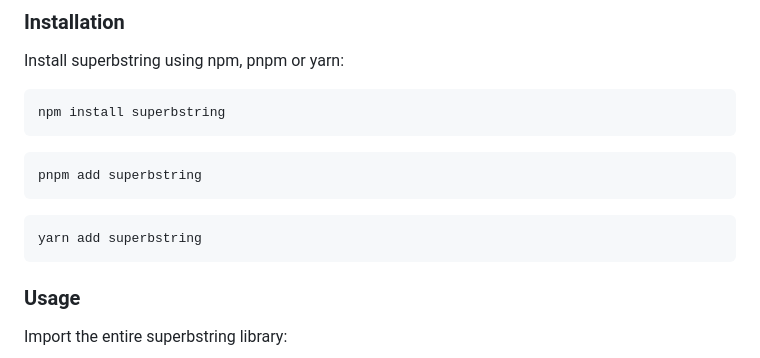
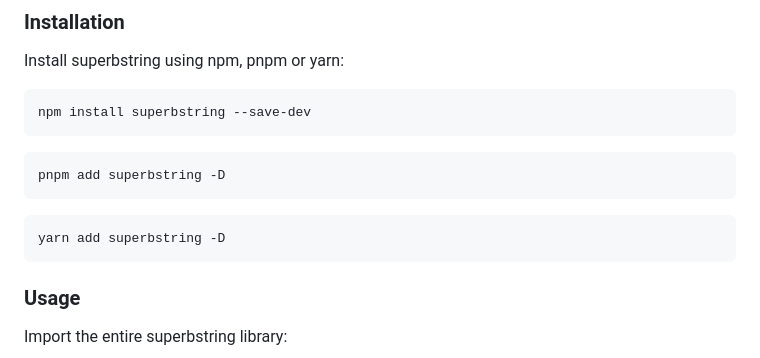
Before and after one commit to sharjeelfaiq/superbstring-npm-library, a Markdown page: README.md, the part around the change. Rendered like a GitHub page.

Commit message:
`chore: Update superbstring installation commands in README.md`

````diff
--- a/README.md
+++ b/README.md
@@ -9,15 +9,15 @@ Superbstring is a versatile JavaScript package that provides a comprehensive set
 Install superbstring using npm, pnpm or yarn:
 
 ```bash
-npm install superbstring
+npm install superbstring --save-dev
 ```
 
 ```bash
-pnpm add superbstring
+pnpm add superbstring -D
 ```
 
 ```bash
-yarn add superbstring
+yarn add superbstring -D
 ```
 
 ### Usage
````
